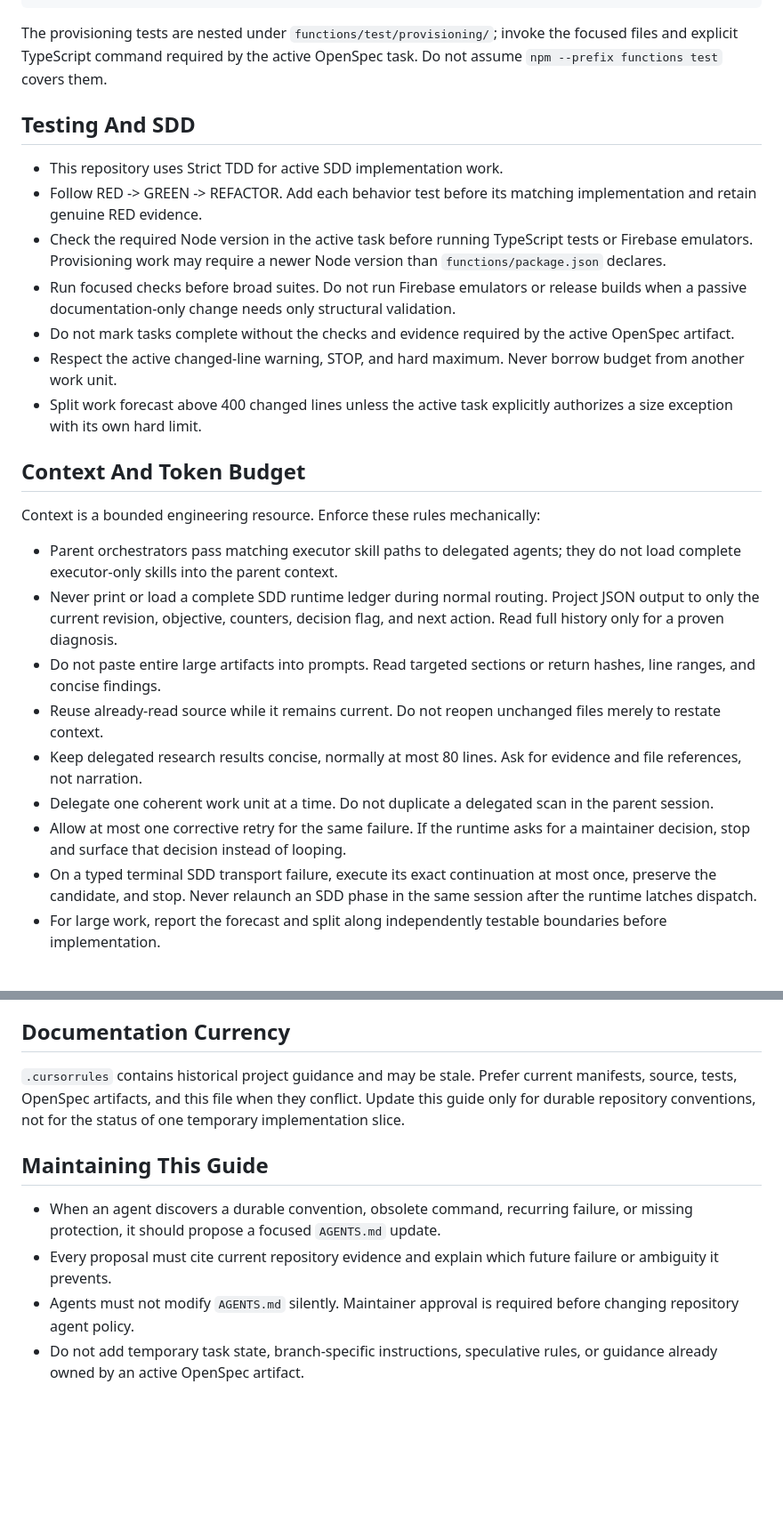
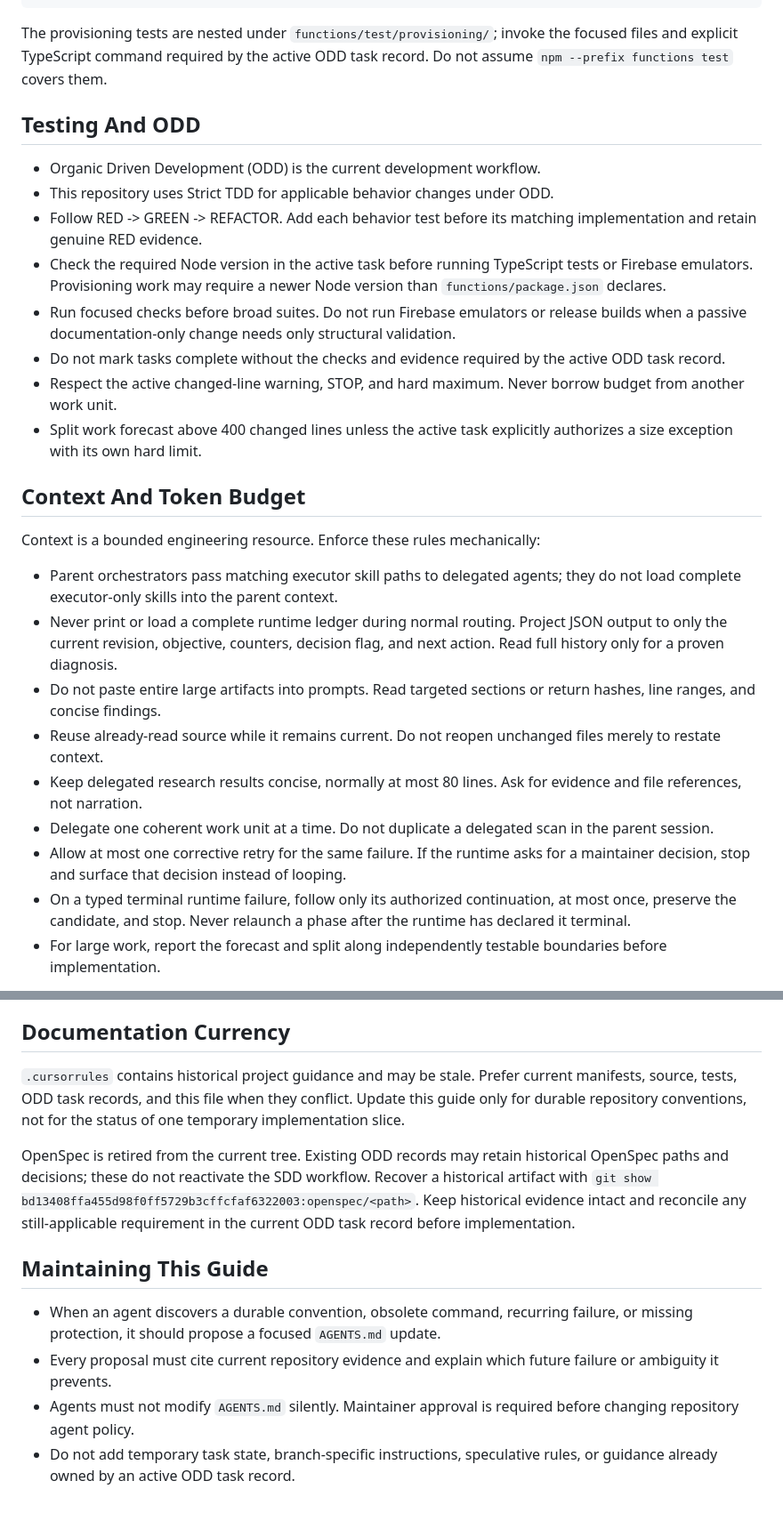
Before and after one commit to skiveldev/control-horario, a Markdown page: AGENTS.md, 2 parts joined by grey strips. Shown at 89% size. GitHub-like rendering; blank space fills up the shorter version.

```diff
--- a/AGENTS.md
+++ b/AGENTS.md
@@ -74,11 +74,12 @@ npx --prefix functions tsc --noEmit
 
 The provisioning tests are nested under `functions/test/provisioning/`; invoke
 the focused files and explicit TypeScript command required by the active
-OpenSpec task. Do not assume `npm --prefix functions test` covers them.
+ODD task record. Do not assume `npm --prefix functions test` covers them.
 
-## Testing And SDD
+## Testing And ODD
 
-- This repository uses Strict TDD for active SDD implementation work.
+- Organic Driven Development (ODD) is the current development workflow.
+- This repository uses Strict TDD for applicable behavior changes under ODD.
 - Follow RED -> GREEN -> REFACTOR. Add each behavior test before its matching
   implementation and retain genuine RED evidence.
 - Check the required Node version in the active task before running TypeScript
@@ -88,7 +89,7 @@ OpenSpec task. Do not assume `npm --prefix functions test` covers them.
   release builds when a passive documentation-only change needs only structural
   validation.
 - Do not mark tasks complete without the checks and evidence required by the
-  active OpenSpec artifact.
+  active ODD task record.
 - Respect the active changed-line warning, STOP, and hard maximum. Never borrow
   budget from another work unit.
 - Split work forecast above 400 changed lines unless the active task explicitly
@@ -100,7 +101,7 @@ Context is a bounded engineering resource. Enforce these rules mechanically:
 
 - Parent orchestrators pass matching executor skill paths to delegated agents;
   they do not load complete executor-only skills into the parent context.
-- Never print or load a complete SDD runtime ledger during normal routing.
+- Never print or load a complete runtime ledger during normal routing.
   Project JSON output to only the current revision, objective, counters,
   decision flag, and next action. Read full history only for a proven diagnosis.
 - Do not paste entire large artifacts into prompts. Read targeted sections or
@@ -113,8 +114,8 @@ Context is a bounded engineering resource. Enforce these rules mechanically:
   in the parent session.
 - Allow at most one corrective retry for the same failure. If the runtime asks
   for a maintainer decision, stop and surface that decision instead of looping.
-- On a typed terminal SDD transport failure, execute its exact continuation at
-  most once, preserve the candidate, and stop. Never relaunch an SDD phase in
-  the same session after the runtime latches dispatch.
+- On a typed terminal runtime failure, follow only its authorized continuation,
+  at most once, preserve the candidate, and stop. Never relaunch a phase after
+  the runtime has declared it terminal.
 - For large work, report the forecast and split along independently testable
   boundaries before implementation.
@@ -137,9 +176,16 @@ contract and propose an evidence-backed update to this file.
 ## Documentation Currency
 
 `.cursorrules` contains historical project guidance and may be stale. Prefer
-current manifests, source, tests, OpenSpec artifacts, and this file when they
+current manifests, source, tests, ODD task records, and this file when they
 conflict. Update this guide only for durable repository conventions, not for the
 status of one temporary implementation slice.
+
+OpenSpec is retired from the current tree. Existing ODD records may retain
+historical OpenSpec paths and decisions; these do not reactivate the SDD workflow.
+Recover a historical artifact with
+`git show bd13408ffa455d98f0ff5729b3cffcfaf6322003:openspec/<path>`.
+Keep historical evidence intact and reconcile any still-applicable requirement
+in the current ODD task record before implementation.
 
 ## Maintaining This Guide
 
@@ -151,4 +197,4 @@ status of one temporary implementation slice.
 - Agents must not modify `AGENTS.md` silently. Maintainer approval is required
   before changing repository agent policy.
 - Do not add temporary task state, branch-specific instructions, speculative
-  rules, or guidance already owned by an active OpenSpec artifact.
+  rules, or guidance already owned by an active ODD task record.
```
Also changed, not shown: other parts of AGENTS.md (+45 -7 lines).
